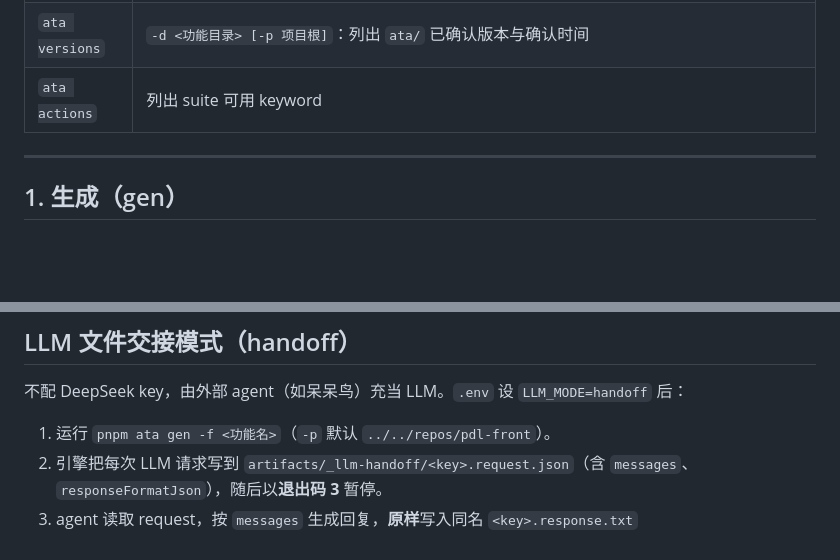
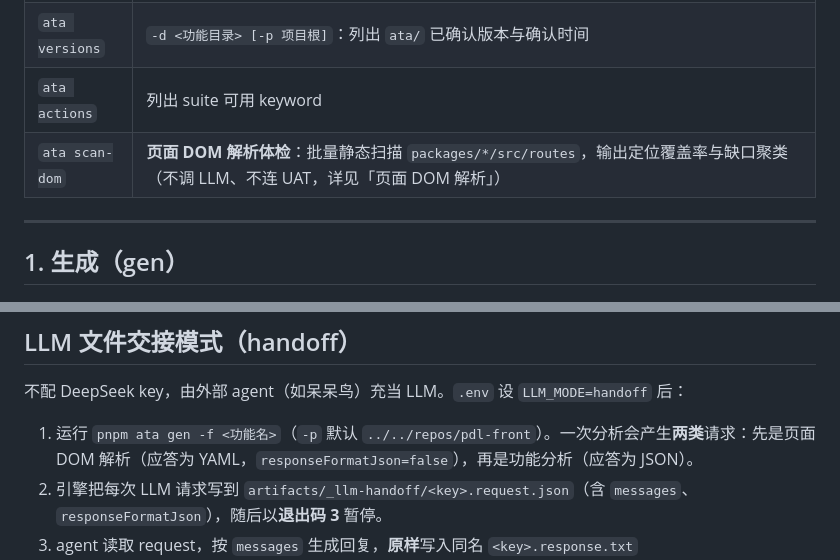
Before and after one commit to EternalBall/choerodonTest, a Markdown page: README.md, 2 parts joined by grey strips. Drawn GitHub-style; blank space fills up the shorter version.

```diff
--- a/README.md
+++ b/README.md
@@ -126,6 +128,7 @@ pnpm report             # 打开 reports/html
 | `ata confirm` | `-f <功能名> -d <功能目录> [-p 项目根] [-n 备注] [-y]`：人工确认后把 current 备份为 `<功能目录>/ata/V<n>/`（V1、V2…不可变；打印与上一版本的字段差异条数，不动目标项目 git） |
 | `ata versions` | `-d <功能目录> [-p 项目根]`：列出 `ata/` 已确认版本与确认时间 |
 | `ata actions` | 列出 suite 可用 keyword |
+| `ata scan-dom` | **页面 DOM 解析体检**：批量静态扫描 `packages/*/src/routes`，输出定位覆盖率与缺口聚类（不调 LLM、不连 UAT，详见「页面 DOM 解析」） |
 
 ---
 
@@ -327,7 +368,7 @@ pnpm ata test -c cases/example-smoke.yaml --skip-auth
 
 不配 DeepSeek key，由外部 agent（如呆呆鸟）充当 LLM。`.env` 设 `LLM_MODE=handoff` 后：
 
-1. 运行 `pnpm ata gen -f <功能名>`（`-p` 默认 `../../repos/pdl-front`）。
+1. 运行 `pnpm ata gen -f <功能名>`（`-p` 默认 `../../repos/pdl-front`）。一次分析会产生**两类**请求：先是页面 DOM 解析（应答为 YAML，`responseFormatJson=false`），再是功能分析（应答为 JSON）。
 2. 引擎把每次 LLM 请求写到 `artifacts/_llm-handoff/<key>.request.json`（含 `messages`、`responseFormatJson`），随后以**退出码 3** 暂停。
 3. agent 读取 request，按 `messages` 生成回复，**原样**写入同名 `<key>.response.txt`（`responseFormatJson=true` 时必须是合法 JSON）。
 4. 重跑同一条命令；已应答的请求直接复用，直到下一个未应答请求再次暂停，如此直至流程结束。
```
Also changed, not shown: other parts of README.md (+42 -2 lines).
